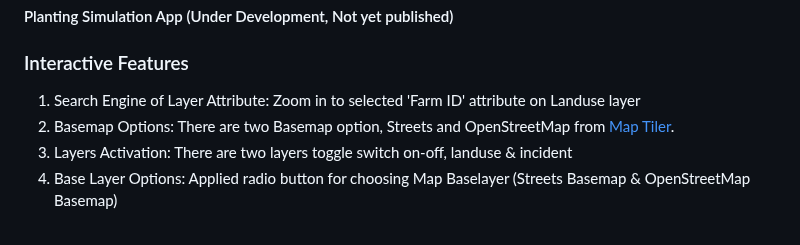
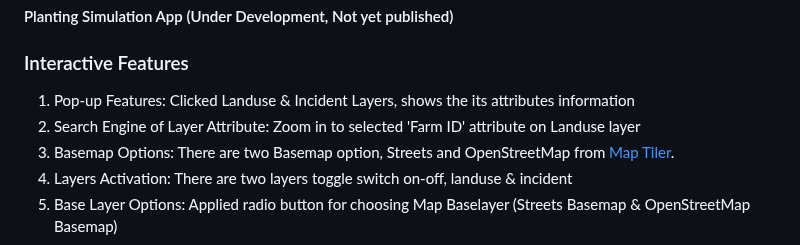
Before and after one commit to Damar-Code/Web-GIS_for_Forestry_Application, a Markdown page: README.md, the part around the change. GitHub-like rendering.

```diff
--- a/README.md
+++ b/README.md
@@ -45,7 +45,8 @@ https://github.com/Damar-Code/Web-GIS_for_Forestry_Application/assets/60123331/6
 #### Planting Simulation App (Under Development, Not yet published)
 
 ### Interactive Features
-   1. Search Engine of Layer Attribute: Zoom in to selected 'Farm ID' attribute on Landuse layer
+   1. Pop-up Features: Clicked Landuse & Incident Layers, shows the its attributes information
+   2. Search Engine of Layer Attribute: Zoom in to selected 'Farm ID' attribute on Landuse layer
    3. Basemap Options: There are two Basemap option, Streets and OpenStreetMap from [Map Tiler](https://www.maptiler.com/maps/basic/).
    5. Layers Activation: There are two layers toggle switch on-off, landuse & incident
    6. Base Layer Options: Applied radio button for choosing Map Baselayer (Streets Basemap & OpenStreetMap Basemap)
```
